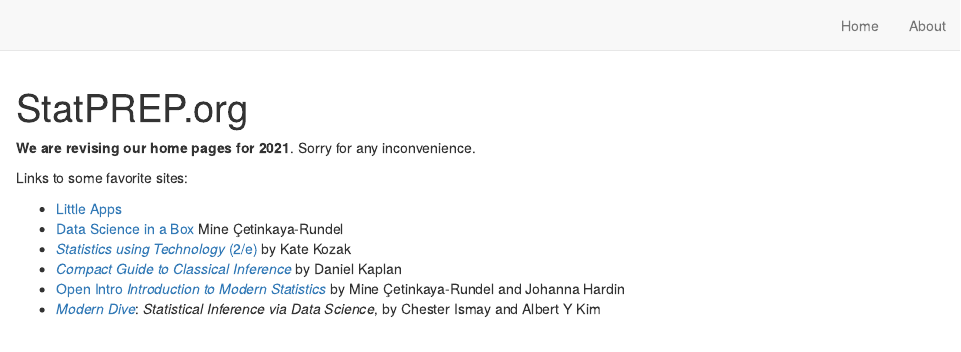
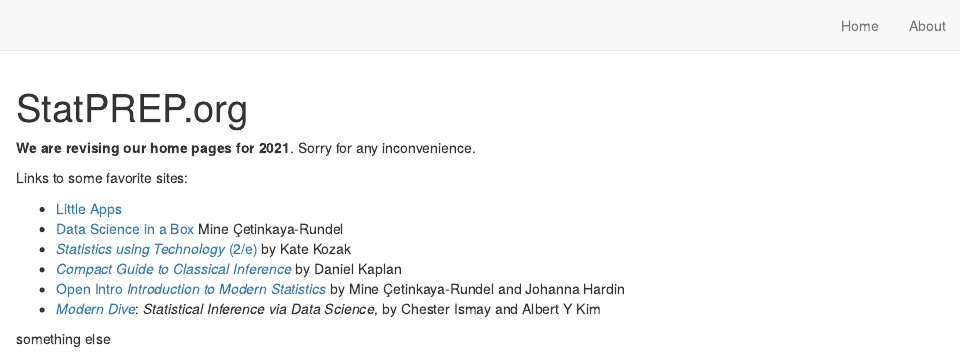
Before and after one commit to krkozak/StatPREP.org, an R Markdown document (index.Rmd): the page in a window 1100 px wide, from its top. Rendered offline with R 4.5, knitr and Pandoc, with nearby package versions; drawn as R Markdown's standard HTML page in place of the format the file asks for.

Commit message:
Update index.Rmd

```diff
--- a/index.Rmd
+++ b/index.Rmd
@@ -19,3 +19,5 @@
 - [*Compact Guide to Classical Inference*](https://dtkaplan.github.io/CompactInference/) by Daniel Kaplan
 - [Open Intro *Introduction to Modern Statistics*](https://www.openintro.org/book/ims/) by Mine Çetinkaya-Rundel and Johanna Hardin
 - [*Modern Dive*](moderndive.com): *Statistical Inference via Data Science*, by Chester Ismay and Albert Y Kim
+
+something else
```
